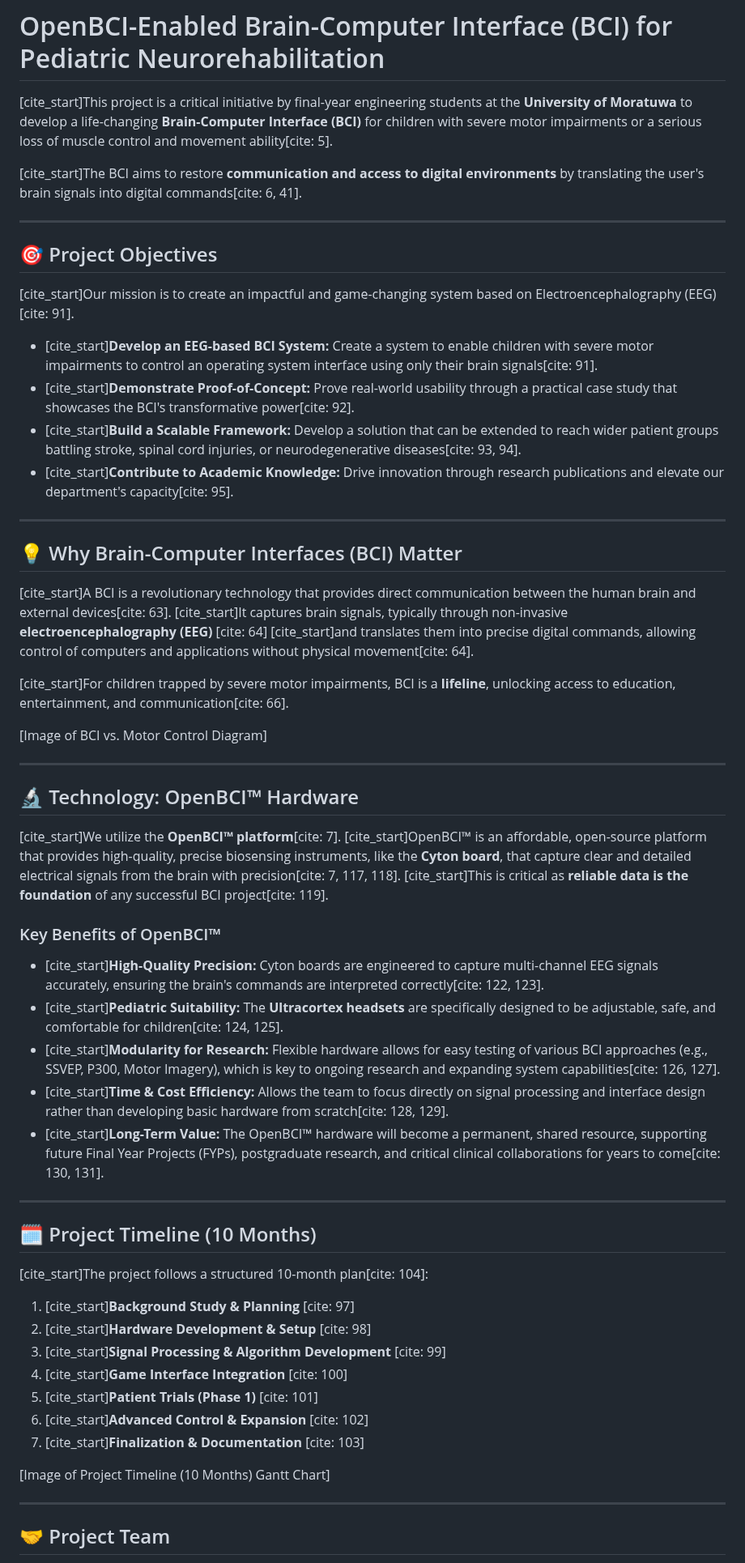
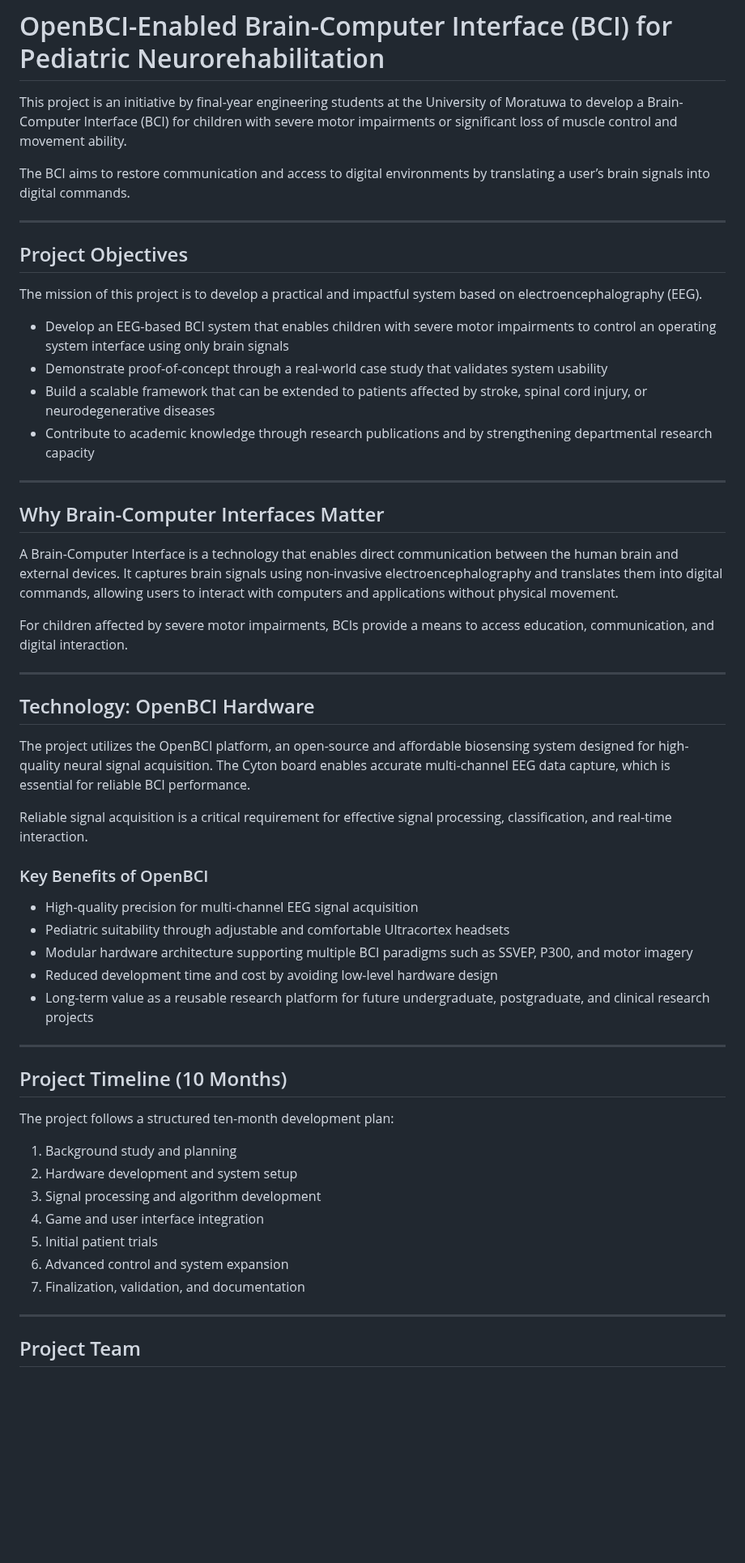
Before and after one commit to fyp21-bci/.github, a Markdown page: README.md, the part around one of its changes. Shown at 81% size. Rendered like a GitHub page; blank space fills up the shorter version.

Commit message:
Revise README for improved clarity and structure
Refactor README content for clarity and conciseness.

```diff
--- a/README.md
+++ b/README.md
@@ -1,67 +1,59 @@
 # OpenBCI-Enabled Brain-Computer Interface (BCI) for Pediatric Neurorehabilitation
 
-[cite_start]This project is a critical initiative by final-year engineering students at the **University of Moratuwa** to develop a life-changing **Brain-Computer Interface (BCI)** for children with severe motor impairments or a serious loss of muscle control and movement ability[cite: 5].
+This project is an initiative by final-year engineering students at the University of Moratuwa to develop a Brain-Computer Interface (BCI) for children with severe motor impairments or significant loss of muscle control and movement ability.
 
-[cite_start]The BCI aims to restore **communication and access to digital environments** by translating the user's brain signals into digital commands[cite: 6, 41].
+The BCI aims to restore communication and access to digital environments by translating a user’s brain signals into digital commands.
 
 ---
 
-## 🎯 Project Objectives
+## Project Objectives
 
-[cite_start]Our mission is to create an impactful and game-changing system based on Electroencephalography (EEG)[cite: 91].
+The mission of this project is to develop a practical and impactful system based on electroencephalography (EEG).
 
-* [cite_start]**Develop an EEG-based BCI System:** Create a system to enable children with severe motor impairments to control an operating system interface using only their brain signals[cite: 91].
-* [cite_start]**Demonstrate Proof-of-Concept:** Prove real-world usability through a practical case study that showcases the BCI's transformative power[cite: 92].
-* [cite_start]**Build a Scalable Framework:** Develop a solution that can be extended to reach wider patient groups battling stroke, spinal cord injuries, or neurodegenerative diseases[cite: 93, 94].
-* [cite_start]**Contribute to Academic Knowledge:** Drive innovation through research publications and elevate our department's capacity[cite: 95].
+- Develop an EEG-based BCI system that enables children with severe motor impairments to control an operating system interface using only brain signals
+- Demonstrate proof-of-concept through a real-world case study that validates system usability
+- Build a scalable framework that can be extended to patients affected by stroke, spinal cord injury, or neurodegenerative diseases
+- Contribute to academic knowledge through research publications and by strengthening departmental research capacity
 
 ---
 
-## 💡 Why Brain-Computer Interfaces (BCI) Matter
+## Why Brain-Computer Interfaces Matter
 
-[cite_start]A BCI is a revolutionary technology that provides direct communication between the human brain and external devices[cite: 63]. [cite_start]It captures brain signals, typically through non-invasive **electroencephalography (EEG)** [cite: 64] [cite_start]and translates them into precise digital commands, allowing control of computers and applications without physical movement[cite: 64].
+A Brain-Computer Interface is a technology that enables direct communication between the human brain and external devices. It captures brain signals using non-invasive electroencephalography and translates them into digital commands, allowing users to interact with computers and applications without physical movement.
 
-[cite_start]For children trapped by severe motor impairments, BCI is a **lifeline**, unlocking access to education, entertainment, and communication[cite: 66].
-
-
-
-[Image of BCI vs. Motor Control Diagram]
-
+For children affected by severe motor impairments, BCIs provide a means to access education, communication, and digital interaction.
 
 ---
 
-## 🔬 Technology: OpenBCI™ Hardware
+## Technology: OpenBCI Hardware
 
-[cite_start]We utilize the **OpenBCI™ platform**[cite: 7]. [cite_start]OpenBCI™ is an affordable, open-source platform that provides high-quality, precise biosensing instruments, like the **Cyton board**, that capture clear and detailed electrical signals from the brain with precision[cite: 7, 117, 118]. [cite_start]This is critical as **reliable data is the foundation** of any successful BCI project[cite: 119].
+The project utilizes the OpenBCI platform, an open-source and affordable biosensing system designed for high-quality neural signal acquisition. The Cyton board enables accurate multi-channel EEG data capture, which is essential for reliable BCI performance.
 
-### Key Benefits of OpenBCI™
+Reliable signal acquisition is a critical requirement for effective signal processing, classification, and real-time interaction.
 
-* [cite_start]**High-Quality Precision:** Cyton boards are engineered to capture multi-channel EEG signals accurately, ensuring the brain's commands are interpreted correctly[cite: 122, 123].
-* [cite_start]**Pediatric Suitability:** The **Ultracortex headsets** are specifically designed to be adjustable, safe, and comfortable for children[cite: 124, 125].
-* [cite_start]**Modularity for Research:** Flexible hardware allows for easy testing of various BCI approaches (e.g., SSVEP, P300, Motor Imagery), which is key to ongoing research and expanding system capabilities[cite: 126, 127].
-* [cite_start]**Time & Cost Efficiency:** Allows the team to focus directly on signal processing and interface design rather than developing basic hardware from scratch[cite: 128, 129].
-* [cite_start]**Long-Term Value:** The OpenBCI™ hardware will become a permanent, shared resource, supporting future Final Year Projects (FYPs), postgraduate research, and critical clinical collaborations for years to come[cite: 130, 131].
+### Key Benefits of OpenBCI
+
+- High-quality precision for multi-channel EEG signal acquisition
+- Pediatric suitability through adjustable and comfortable Ultracortex headsets
+- Modular hardware architecture supporting multiple BCI paradigms such as SSVEP, P300, and motor imagery
+- Reduced development time and cost by avoiding low-level hardware design
+- Long-term value as a reusable research platform for future undergraduate, postgraduate, and clinical research projects
 
 ---
 
-## 🗓️ Project Timeline (10 Months)
+## Project Timeline (10 Months)
 
-[cite_start]The project follows a structured 10-month plan[cite: 104]:
+The project follows a structured ten-month development plan:
 
-1.  [cite_start]**Background Study & Planning** [cite: 97]
-2.  [cite_start]**Hardware Development & Setup** [cite: 98]
-3.  [cite_start]**Signal Processing & Algorithm Development** [cite: 99]
-4.  [cite_start]**Game Interface Integration** [cite: 100]
-5.  [cite_start]**Patient Trials (Phase 1)** [cite: 101]
-6.  [cite_start]**Advanced Control & Expansion** [cite: 102]
-7.  [cite_start]**Finalization & Documentation** [cite: 103]
-
-
-
-[Image of Project Timeline (10 Months) Gantt Chart]
-
+1. Background study and planning
+2. Hardware development and system setup
+3. Signal processing and algorithm development
+4. Game and user interface integration
+5. Initial patient trials
+6. Advanced control and system expansion
+7. Finalization, validation, and documentation
 
 ---
 
-## 🤝 Project Team
+## Project Team
 
```
Also changed, not shown: other parts of README.md (+19 -18 lines).
